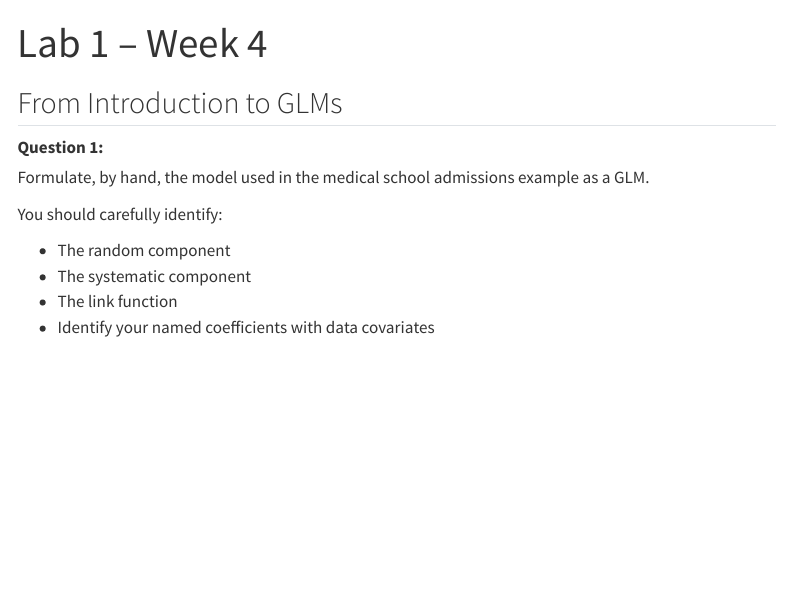
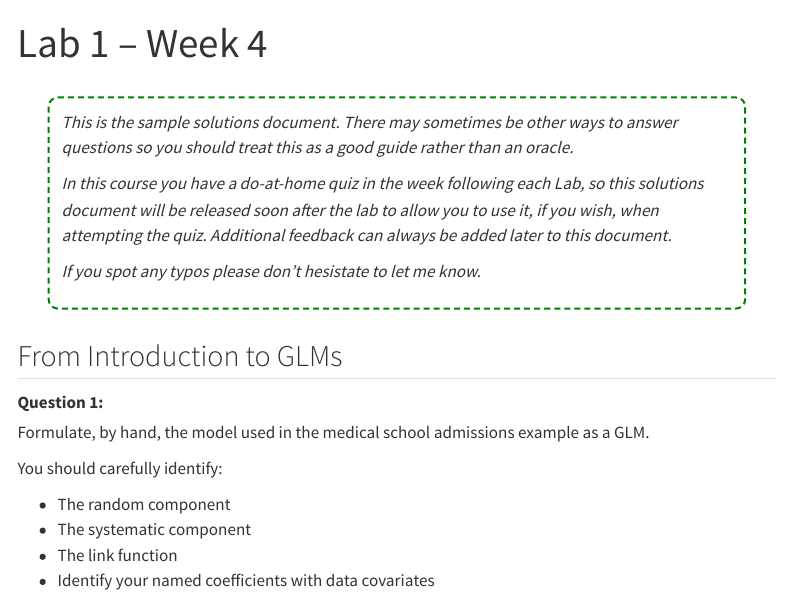
Before and after one commit to david-hodge/labnavigator, a Quarto document (Lab1.qmd): the page in a window 1100 px wide, from its top. Rendered offline with R 4.5, knitr and Pandoc in place of Quarto, with nearby package versions; some code elsewhere in the file could not run offline; menus at the side of the page are left out; long lines of code are wrapped.

Commit message:
Adding top matter for solution sheet

````diff
--- a/Lab1.qmd
+++ b/Lab1.qmd
@@ -23,6 +23,16 @@ options(
   )
 update_geom_defaults("point", list(size = 2, color = "#005398"))
 ```
+
+:::{.content-visible when-profile="answers"}
+<div style="font-style: italic; border: 2px dashed green; border-radius: 10px; padding: 12px; margin: 30px;">
+This is the sample solutions document. There may sometimes be other ways to answer questions so you should treat this as a good guide rather than an oracle.
+
+In this course you have a do-at-home quiz in the week following each Lab, so this solutions document will be released soon after the lab to allow you to use it, if you wish, when attempting the quiz. Additional feedback can always be added later to this document.
+
+If you spot any typos please don't hesistate to let me know.
+</div>
+:::
 
 ## From Introduction to GLMs
 
````
Also changed, not shown: Lab3.qmd (+4 -0 lines), Lab4.qmd (+4 -0 lines).
